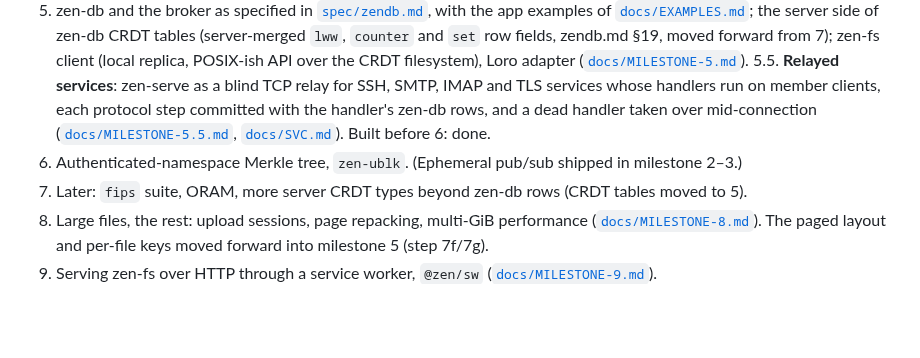
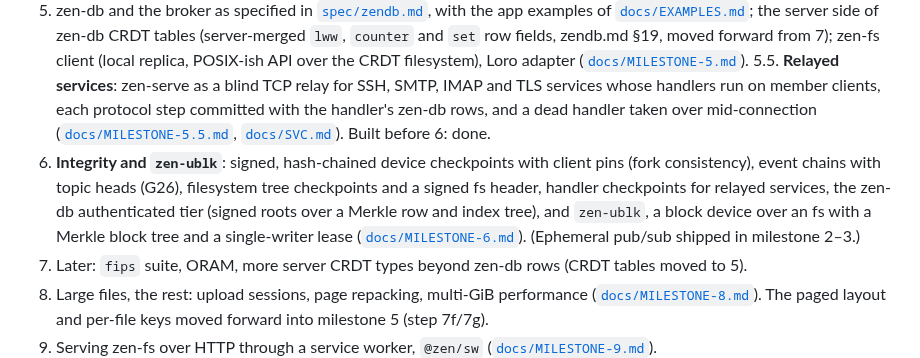
Before and after one commit to kkontosis/zen-serve, a Markdown page: docs/DESIGN-3.md, the part around the change. GitHub-like rendering; blank space fills up the shorter version.

```diff
--- a/docs/DESIGN-3.md
+++ b/docs/DESIGN-3.md
@@ -245,7 +245,7 @@ The server never sees names (namespaces, tables, columns, topics, paths), keys,
 4.5. zen-db and the embedded broker client, specs only: one class for CRUD, events and transactions, with app examples and proof-of-concept targets ([`docs/MILESTONE-4.5.md`](MILESTONE-4.5.md)).
 5. zen-db and the broker as specified in [`spec/zendb.md`](../spec/zendb.md), with the app examples of [`docs/EXAMPLES.md`](EXAMPLES.md); the server side of zen-db CRDT tables (server-merged `lww`, `counter` and `set` row fields, zendb.md §19, moved forward from 7); zen-fs client (local replica, POSIX-ish API over the CRDT filesystem), Loro adapter ([`docs/MILESTONE-5.md`](MILESTONE-5.md)).
 5.5. **Relayed services**: zen-serve as a blind TCP relay for SSH, SMTP, IMAP and TLS services whose handlers run on member clients, each protocol step committed with the handler's zen-db rows, and a dead handler taken over mid-connection ([`docs/MILESTONE-5.5.md`](MILESTONE-5.5.md), [`docs/SVC.md`](SVC.md)). Built before 6: done.
-6. Authenticated-namespace Merkle tree, `zen-ublk`. (Ephemeral pub/sub shipped in milestone 2–3.)
+6. **Integrity and `zen-ublk`**: signed, hash-chained device checkpoints with client pins (fork consistency), event chains with topic heads (G26), filesystem tree checkpoints and a signed fs header, handler checkpoints for relayed services, the zen-db authenticated tier (signed roots over a Merkle row and index tree), and `zen-ublk`, a block device over an fs with a Merkle block tree and a single-writer lease ([`docs/MILESTONE-6.md`](MILESTONE-6.md)). (Ephemeral pub/sub shipped in milestone 2–3.)
 7. Later: `fips` suite, ORAM, more server CRDT types beyond zen-db rows (CRDT tables moved to 5).
 8. Large files, the rest: upload sessions, page repacking, multi-GiB performance ([`docs/MILESTONE-8.md`](MILESTONE-8.md)). The paged layout and per-file keys moved forward into milestone 5 (step 7f/7g).
 9. Serving zen-fs over HTTP through a service worker, `@zen/sw` ([`docs/MILESTONE-9.md`](MILESTONE-9.md)).
```
Also changed, not shown: README.md (+1 -0 lines), docs/MILESTONE-6.md (added, +291 -0 lines).
